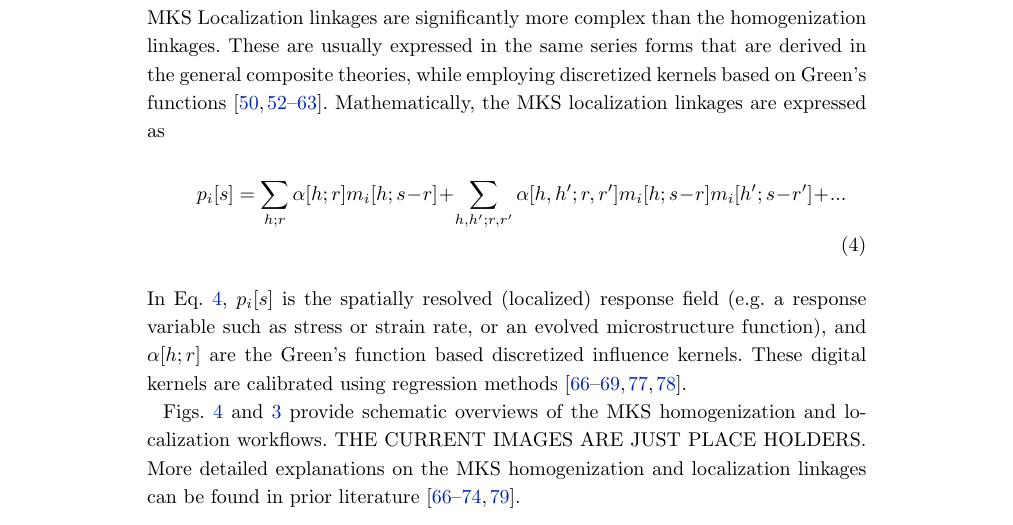
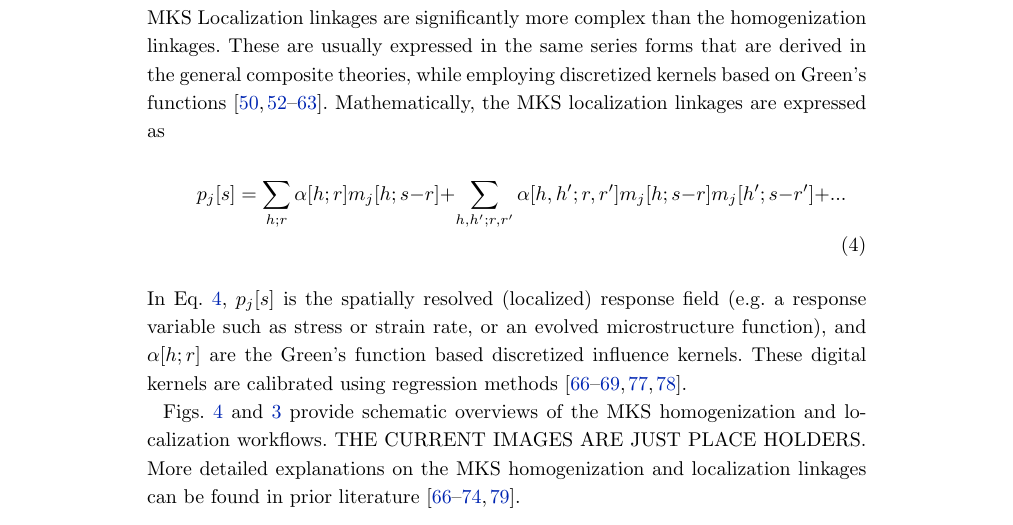
Before and after one commit to wd15/pymks-paper, a LaTeX document (bmc_article.tex): part of page 7 of 21, cut so that both start at the same text. The pictures show the PDF file bmc_article.pdf that the author committed with the source.

Commit message:
Fix indices in equations in section 3

```diff
--- a/bmc_article.tex
+++ b/bmc_article.tex
@@ -707,10 +707,10 @@ employing discretized kernels based on Green's functions
 linkages are expressed as
 \begin{multline}
     \label{eq:series}
-    p_i[s] = \sum_{h; r} \alpha[h; r] m_i[h; s - r] + \sum_{h, h'; r, r'}
-    \alpha[h, h'; r, r'] m_i[h; s - r] m_i[h'; s - r'] + ...
+    p_j[s] = \sum_{h; r} \alpha[h; r] m_j[h; s - r] + \sum_{h, h'; r, r'}
+    \alpha[h, h'; r, r'] m_j[h; s - r] m_j[h'; s - r'] + ...
 \end{multline}
-In Eq. \ref{eq:series}, $p_i[s]$ is the spatially resolved (localized)
+In Eq. \ref{eq:series}, $p_j[s]$ is the spatially resolved (localized)
 response field (e.g. a response variable such as stress or strain
 rate, or an evolved microstructure function), and $\alpha[h; r]$ are
 the Green's function based discretized influence kernels. These
```
Also changed, not shown: bmc_article.pdf, bmc_article.tex (2 more changed lines).
